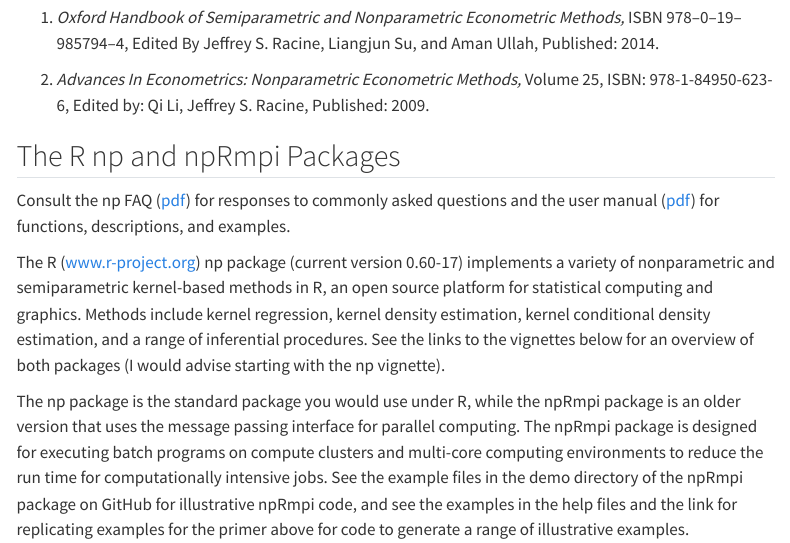
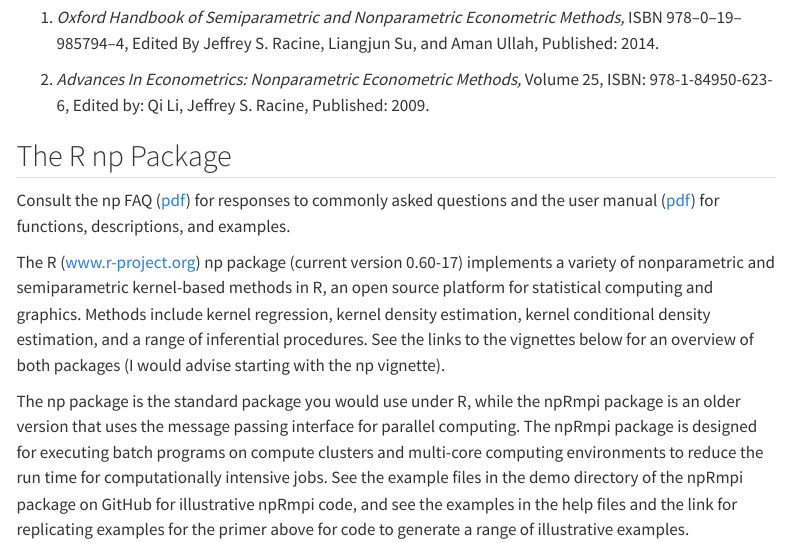
Before and after one commit to JeffreyRacine/research, a Quarto document (index.qmd): the page in a window 1100 px wide, from 1500 px down. Rendered offline with R 4.5, knitr and Pandoc in place of Quarto, with nearby package versions; menus at the side of the page are left out.

Commit message:
Lingering references to npRmpi removed in header

```diff
--- a/index.qmd
+++ b/index.qmd
@@ -49,7 +49,7 @@ The information below contains pointers, links, code, and other information that
 
 2.  *Advances In Econometrics: Nonparametric Econometric Methods,* Volume 25, ISBN: 978-1-84950-623-6, Edited by: Qi Li, Jeffrey S. Racine, Published: 2009.
 
-## The R np and npRmpi Packages
+## The R np Package
 
 Consult the np FAQ ([pdf](https://cran.r-project.org/web/packages/np/vignettes/np_faq.pdf)) for responses to commonly asked questions and the user manual ([pdf](https://cran.r-project.org/web/packages/np/vignettes/np.pdf)) for functions, descriptions, and examples.
 
```
Also changed, not shown: docs/search.json, 1 other file.
